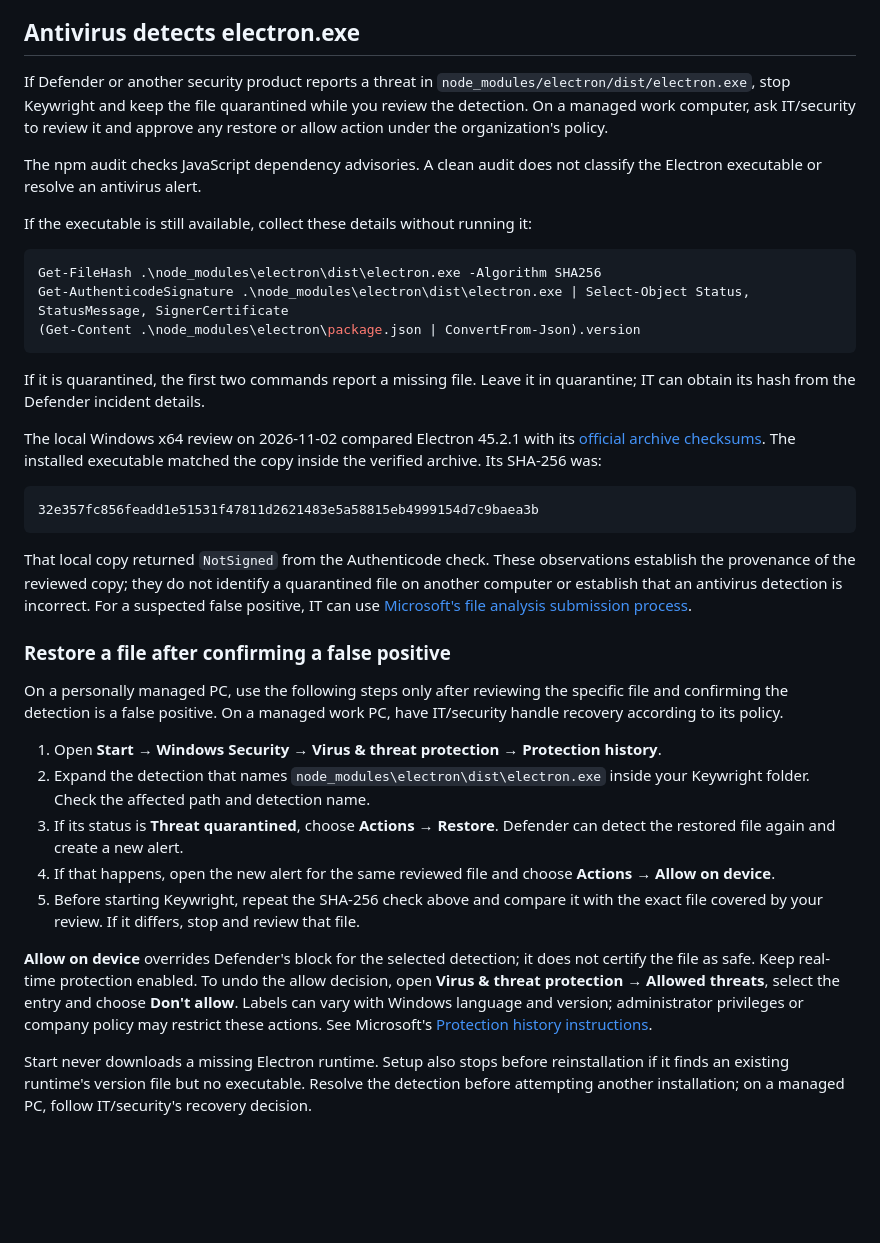
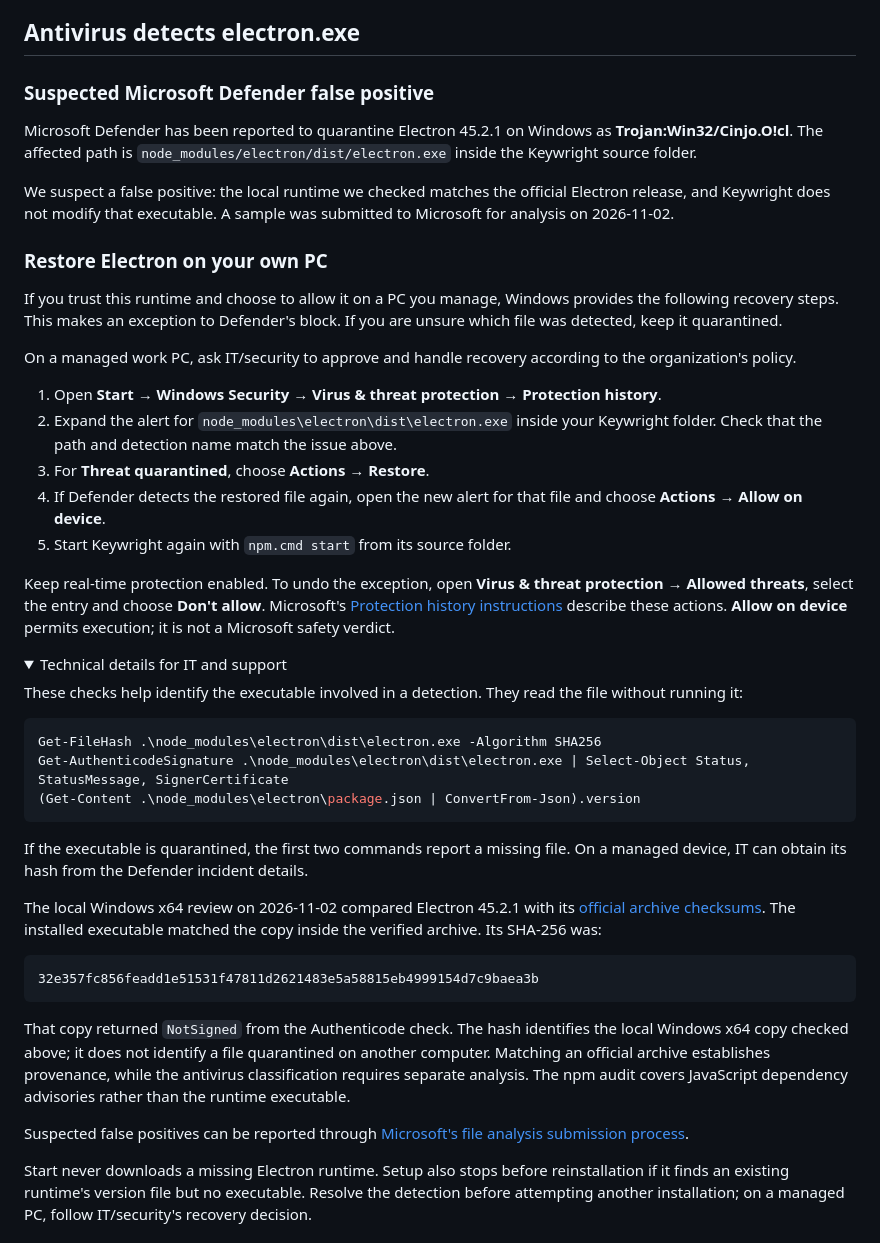
Before and after one commit to silvestrodecaro/keywright, a Markdown page: docs/troubleshooting.md, the part around one of its changes. Rendered like a GitHub page; folded sections open; blank space fills up the shorter version.

Commit message:
Clarify the suspected Defender false positive and recovery steps

````diff
--- a/docs/troubleshooting.md
+++ b/docs/troubleshooting.md
@@ -76,16 +76,44 @@ retrying. Current dependency audit findings are recorded in the
 
 ## Antivirus detects electron.exe
 
-If Defender or another security product reports a threat in
-`node_modules/electron/dist/electron.exe`, stop Keywright and keep the file
-quarantined while you review the detection. On a managed work computer, ask
-IT/security to review it and approve any restore or allow action under the
-organization's policy.
+### Suspected Microsoft Defender false positive
 
-The npm audit checks JavaScript dependency advisories. A clean audit does not
-classify the Electron executable or resolve an antivirus alert.
+Microsoft Defender has been reported to quarantine Electron 45.2.1 on Windows
+as **Trojan:Win32/Cinjo.O!cl**. The affected path is
+`node_modules/electron/dist/electron.exe` inside the Keywright source folder.
 
-If the executable is still available, collect these details without running it:
+We suspect a false positive: the local runtime we checked matches the official
+Electron release, and Keywright does not modify that executable. A sample was
+submitted to Microsoft for analysis on 2026-11-02.
+
+### Restore Electron on your own PC
+
+If you trust this runtime and choose to allow it on a PC you manage, Windows
+provides the following recovery steps. This makes an exception to Defender's
+block. If you are unsure which file was detected, keep it quarantined.
+
+On a managed work PC, ask IT/security to approve and handle recovery according
+to the organization's policy.
+
+1. Open **Start → Windows Security → Virus & threat protection → Protection history**.
+2. Expand the alert for `node_modules\electron\dist\electron.exe` inside your
+   Keywright folder. Check that the path and detection name match the issue above.
+3. For **Threat quarantined**, choose **Actions → Restore**.
+4. If Defender detects the restored file again, open the new alert for that file
+   and choose **Actions → Allow on device**.
+5. Start Keywright again with `npm.cmd start` from its source folder.
+
+Keep real-time protection enabled. To undo the exception, open
+**Virus & threat protection → Allowed threats**, select the entry and choose
+**Don't allow**. Microsoft's [Protection history instructions](https://support.microsoft.com/en-us/windows/security/windows-security/protection-history-in-the-windows-security-app)
+describe these actions. **Allow on device** permits execution; it is not a
+Microsoft safety verdict.
+
+<details>
+<summary>Technical details for IT and support</summary>
+
+These checks help identify the executable involved in a detection. They read
+the file without running it:
 
 ```powershell
 Get-FileHash .\node_modules\electron\dist\electron.exe -Algorithm SHA256
@@ -93,8 +121,8 @@ Get-AuthenticodeSignature .\node_modules\electron\dist\electron.exe | Select-Obj
 (Get-Content .\node_modules\electron\package.json | ConvertFrom-Json).version
 ```
 
-If it is quarantined, the first two commands report a missing file. Leave it in
-quarantine; IT can obtain its hash from the Defender incident details.
+If the executable is quarantined, the first two commands report a missing file.
+On a managed device, IT can obtain its hash from the Defender incident details.
 
 The local Windows x64 review on 2026-11-02 compared Electron 45.2.1 with its
 [official archive checksums](https://github.com/electron/electron/releases/download/v45.2.1/SHASUMS256.txt).
@@ -104,34 +132,14 @@ The installed executable matched the copy inside the verified archive. Its SHA-2
 32e357fc856feadd1e51531f47811d2621483e5a58815eb4999154d7c9baea3b
 ```
 
-That local copy returned `NotSigned` from the Authenticode check. These observations
-establish the provenance of the reviewed copy; they do not identify a quarantined
-file on another computer or establish that an antivirus detection is incorrect.
-For a suspected false positive, IT can use
+That copy returned `NotSigned` from the Authenticode check. The hash identifies
+the local Windows x64 copy checked above; it does not identify a file quarantined
+on another computer. Matching an official archive establishes provenance, while
+the antivirus classification requires separate analysis. The npm audit covers
+JavaScript dependency advisories rather than the runtime executable.
+
+Suspected false positives can be reported through
 [Microsoft's file analysis submission process](https://www.microsoft.com/en-us/wdsi/filesubmission).
-
-### Restore a file after confirming a false positive
-
-On a personally managed PC, use the following steps only after reviewing the
-specific file and confirming the detection is a false positive. On a managed
-work PC, have IT/security handle recovery according to its policy.
-
-1. Open **Start → Windows Security → Virus & threat protection → Protection history**.
-2. Expand the detection that names `node_modules\electron\dist\electron.exe`
-   inside your Keywright folder. Check the affected path and detection name.
-3. If its status is **Threat quarantined**, choose **Actions → Restore**.
-   Defender can detect the restored file again and create a new alert.
-4. If that happens, open the new alert for the same reviewed file and choose
-   **Actions → Allow on device**.
-5. Before starting Keywright, repeat the SHA-256 check above and compare it with
-   the exact file covered by your review. If it differs, stop and review that file.
-
-**Allow on device** overrides Defender's block for the selected detection; it
-does not certify the file as safe. Keep real-time protection enabled. To undo
-the allow decision, open **Virus & threat protection → Allowed threats**, select
-the entry and choose **Don't allow**. Labels can vary with Windows language and
-version; administrator privileges or company policy may restrict these actions.
-See Microsoft's [Protection history instructions](https://support.microsoft.com/en-us/windows/security/windows-security/protection-history-in-the-windows-security-app).
 
 Start never downloads a missing Electron runtime. Setup also stops before
 reinstallation if it finds an existing runtime's version file but no executable.
````
Also changed, not shown: other parts of docs/troubleshooting.md (+2 -0 lines).
